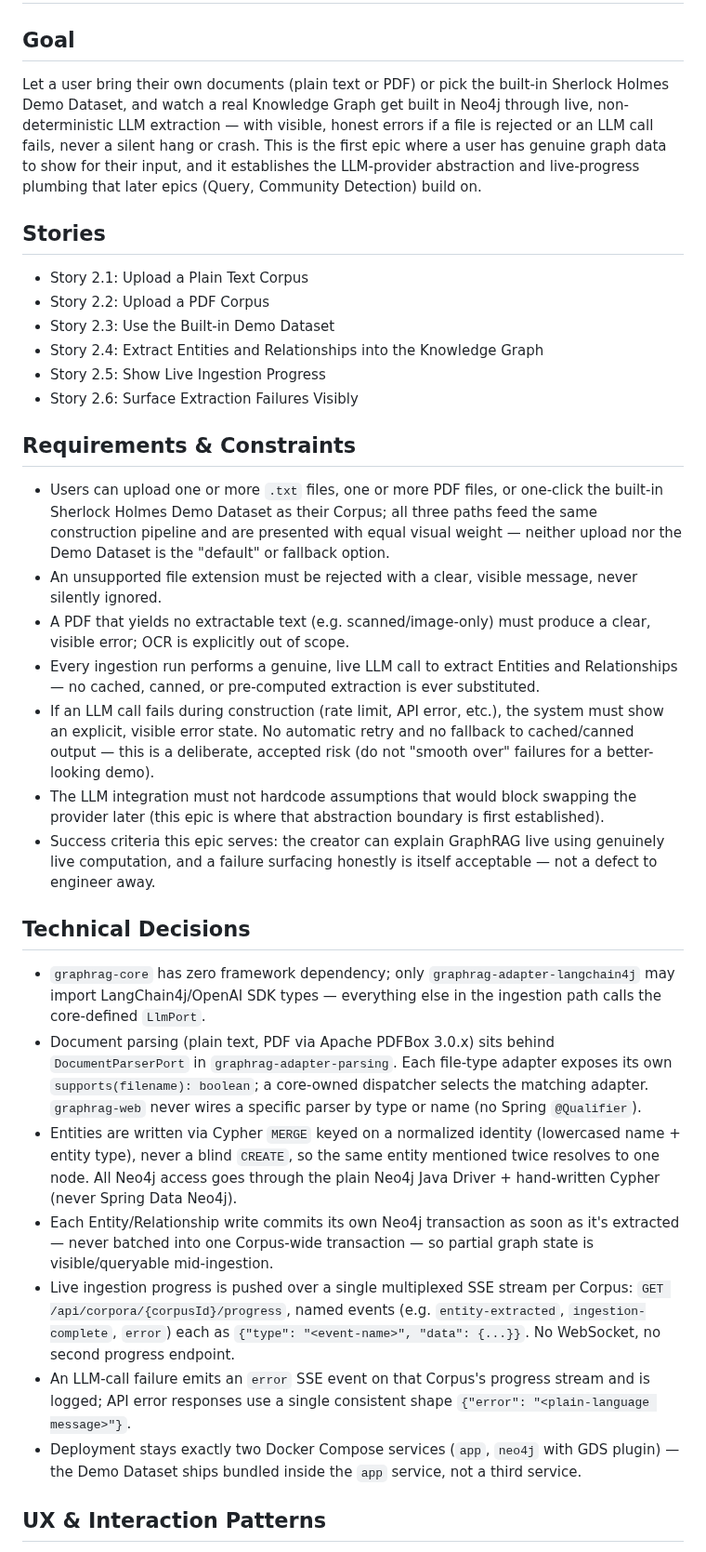
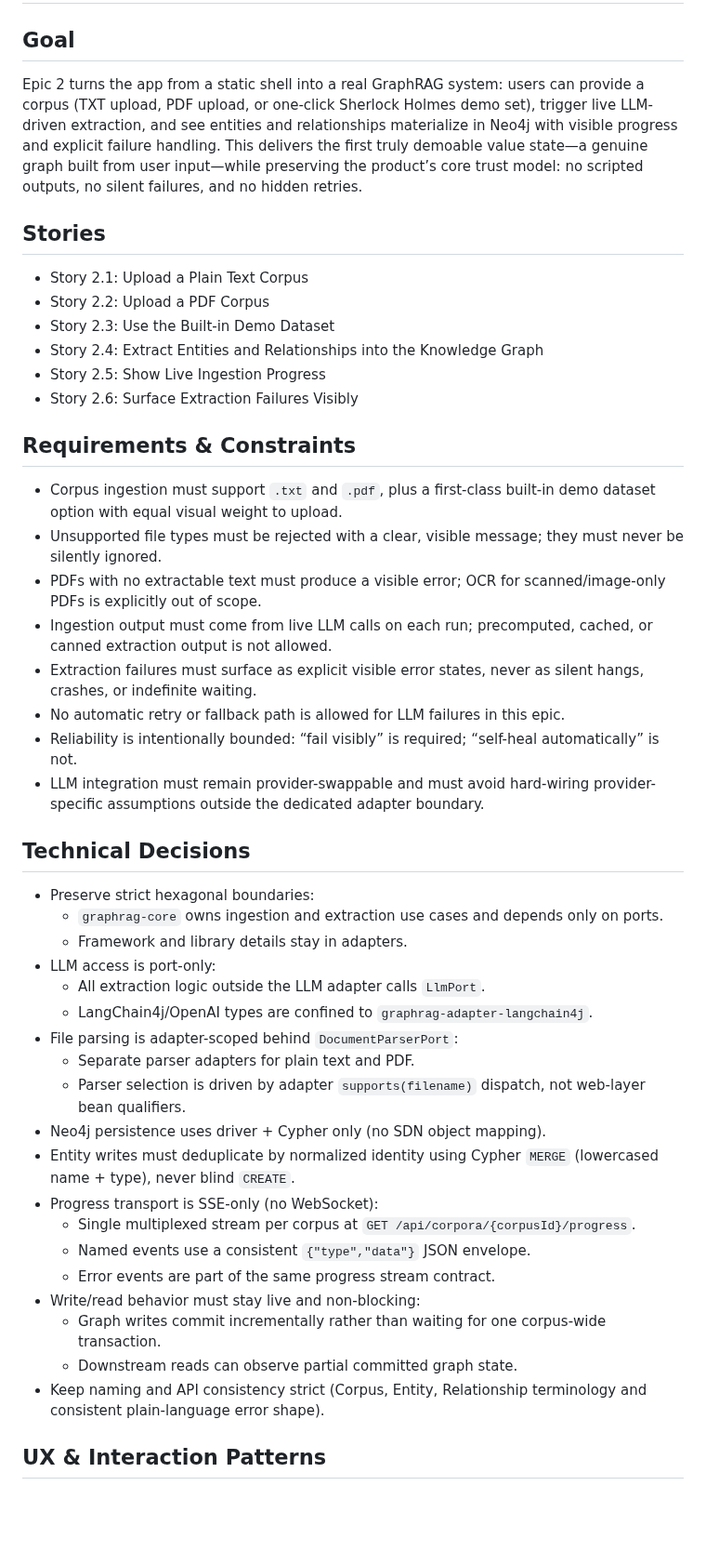
Before and after one commit to JohannesRabauer/graph-rag-visualisation, a Markdown page: _bmad-output/implementation-artifacts/epic-2-context.md, the part around one of its changes. Shown at 93% size. GitHub-like rendering; blank space fills up the shorter version.

Commit message:
Apply remaining changes
Co-authored-by: JohannesRabauer <8188460+JohannesRabauer@users.noreply.github.com>

```diff
--- a/_bmad-output/implementation-artifacts/epic-2-context.md
+++ b/_bmad-output/implementation-artifacts/epic-2-context.md
@@ -4,7 +4,7 @@
 
 ## Goal
 
-Let a user bring their own documents (plain text or PDF) or pick the built-in Sherlock Holmes Demo Dataset, and watch a real Knowledge Graph get built in Neo4j through live, non-deterministic LLM extraction — with visible, honest errors if a file is rejected or an LLM call fails, never a silent hang or crash. This is the first epic where a user has genuine graph data to show for their input, and it establishes the LLM-provider abstraction and live-progress plumbing that later epics (Query, Community Detection) build on.
+Epic 2 turns the app from a static shell into a real GraphRAG system: users can provide a corpus (TXT upload, PDF upload, or one-click Sherlock Holmes demo set), trigger live LLM-driven extraction, and see entities and relationships materialize in Neo4j with visible progress and explicit failure handling. This delivers the first truly demoable value state—a genuine graph built from user input—while preserving the product’s core trust model: no scripted outputs, no silent failures, and no hidden retries.
 
 ## Stories
 
@@ -17,23 +17,36 @@ Let a user bring their own documents (plain text or PDF) or pick the built-in Sh
 
 ## Requirements & Constraints
 
-- Users can upload one or more `.txt` files, one or more PDF files, or one-click the built-in Sherlock Holmes Demo Dataset as their Corpus; all three paths feed the same construction pipeline and are presented with equal visual weight — neither upload nor the Demo Dataset is the "default" or fallback option.
-- An unsupported file extension must be rejected with a clear, visible message, never silently ignored.
-- A PDF that yields no extractable text (e.g. scanned/image-only) must produce a clear, visible error; OCR is explicitly out of scope.
-- Every ingestion run performs a genuine, live LLM call to extract Entities and Relationships — no cached, canned, or pre-computed extraction is ever substituted.
-- If an LLM call fails during construction (rate limit, API error, etc.), the system must show an explicit, visible error state. No automatic retry and no fallback to cached/canned output — this is a deliberate, accepted risk (do not "smooth over" failures for a better-looking demo).
-- The LLM integration must not hardcode assumptions that would block swapping the provider later (this epic is where that abstraction boundary is first established).
-- Success criteria this epic serves: the creator can explain GraphRAG live using genuinely live computation, and a failure surfacing honestly is itself acceptable — not a defect to engineer away.
+- Corpus ingestion must support `.txt` and `.pdf`, plus a first-class built-in demo dataset option with equal visual weight to upload.
+- Unsupported file types must be rejected with a clear, visible message; they must never be silently ignored.
+- PDFs with no extractable text must produce a visible error; OCR for scanned/image-only PDFs is explicitly out of scope.
+- Ingestion output must come from live LLM calls on each run; precomputed, cached, or canned extraction output is not allowed.
+- Extraction failures must surface as explicit visible error states, never as silent hangs, crashes, or indefinite waiting.
+- No automatic retry or fallback path is allowed for LLM failures in this epic.
+- Reliability is intentionally bounded: “fail visibly” is required; “self-heal automatically” is not.
+- LLM integration must remain provider-swappable and must avoid hard-wiring provider-specific assumptions outside the dedicated adapter boundary.
 
 ## Technical Decisions
 
-- `graphrag-core` has zero framework dependency; only `graphrag-adapter-langchain4j` may import LangChain4j/OpenAI SDK types — everything else in the ingestion path calls the core-defined `LlmPort`.
-- Document parsing (plain text, PDF via Apache PDFBox 3.0.x) sits behind `DocumentParserPort` in `graphrag-adapter-parsing`. Each file-type adapter exposes its own `supports(filename): boolean`; a core-owned dispatcher selects the matching adapter. `graphrag-web` never wires a specific parser by type or name (no Spring `@Qualifier`).
-- Entities are written via Cypher `MERGE` keyed on a normalized identity (lowercased name + entity type), never a blind `CREATE`, so the same entity mentioned twice resolves to one node. All Neo4j access goes through the plain Neo4j Java Driver + hand-written Cypher (never Spring Data Neo4j).
-- Each Entity/Relationship write commits its own Neo4j transaction as soon as it's extracted — never batched into one Corpus-wide transaction — so partial graph state is visible/queryable mid-ingestion.
-- Live ingestion progress is pushed over a single multiplexed SSE stream per Corpus: `GET /api/corpora/{corpusId}/progress`, named events (e.g. `entity-extracted`, `ingestion-complete`, `error`) each as `{"type": "<event-name>", "data": {...}}`. No WebSocket, no second progress endpoint.
-- An LLM-call failure emits an `error` SSE event on that Corpus's progress stream and is logged; API error responses use a single consistent shape `{"error": "<plain-language message>"}`.
-- Deployment stays exactly two Docker Compose services (`app`, `neo4j` with GDS plugin) — the Demo Dataset ships bundled inside the `app` service, not a third service.
+- Preserve strict hexagonal boundaries:
+  - `graphrag-core` owns ingestion and extraction use cases and depends only on ports.
+  - Framework and library details stay in adapters.
+- LLM access is port-only:
+  - All extraction logic outside the LLM adapter calls `LlmPort`.
+  - LangChain4j/OpenAI types are confined to `graphrag-adapter-langchain4j`.
+- File parsing is adapter-scoped behind `DocumentParserPort`:
+  - Separate parser adapters for plain text and PDF.
+  - Parser selection is driven by adapter `supports(filename)` dispatch, not web-layer bean qualifiers.
+- Neo4j persistence uses driver + Cypher only (no SDN object mapping).
+- Entity writes must deduplicate by normalized identity using Cypher `MERGE` (lowercased name + type), never blind `CREATE`.
+- Progress transport is SSE-only (no WebSocket):
+  - Single multiplexed stream per corpus at `GET /api/corpora/{corpusId}/progress`.
+  - Named events use a consistent `{"type","data"}` JSON envelope.
+  - Error events are part of the same progress stream contract.
+- Write/read behavior must stay live and non-blocking:
+  - Graph writes commit incrementally rather than waiting for one corpus-wide transaction.
+  - Downstream reads can observe partial committed graph state.
+- Keep naming and API consistency strict (Corpus, Entity, Relationship terminology and consistent plain-language error shape).
 
 ## UX & Interaction Patterns
 
```
Also changed, not shown: other parts of _bmad-output/implementation-artifacts/epic-2-context.md (+14 -13 lines), _bmad-output/implementation-artifacts/spec-2-2-upload-a-pdf-corpus.md (added, +85 -0 lines).
